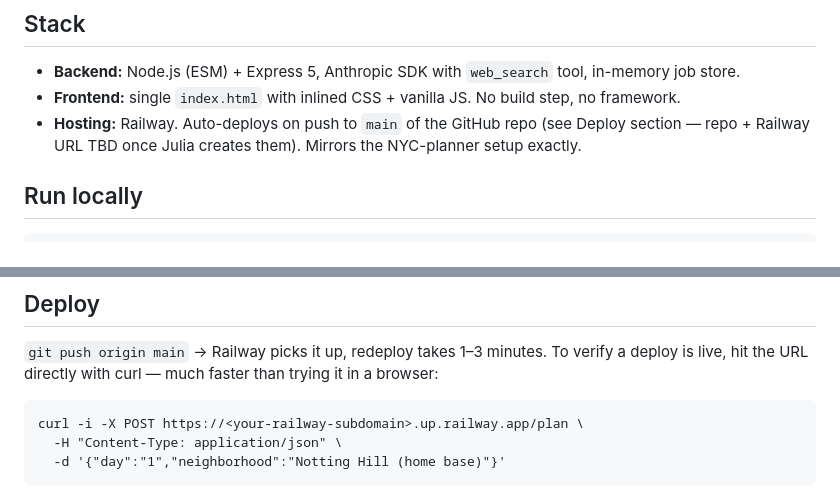
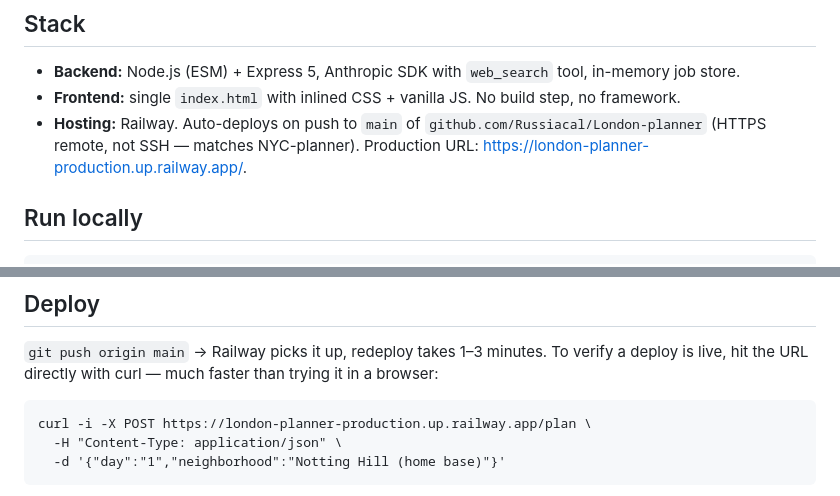
Before and after one commit to Russiacal/London-planner, a Markdown page: CLAUDE.md, 2 parts joined by grey strips. GitHub-like rendering.

Commit message:
Add Railway production URL to CLAUDE.md
Co-Authored-By: Claude Opus 4.7 <noreply@anthropic.com>

````diff
--- a/CLAUDE.md
+++ b/CLAUDE.md
@@ -8,7 +8,7 @@ Trip-specific context baked into the system prompt: home base is Notting Hill (n
 
 - **Backend:** Node.js (ESM) + Express 5, Anthropic SDK with `web_search` tool, in-memory job store.
 - **Frontend:** single `index.html` with inlined CSS + vanilla JS. No build step, no framework.
-- **Hosting:** Railway. Auto-deploys on push to `main` of the GitHub repo (see Deploy section — repo + Railway URL TBD once Julia creates them). Mirrors the NYC-planner setup exactly.
+- **Hosting:** Railway. Auto-deploys on push to `main` of `github.com/Russiacal/London-planner` (HTTPS remote, not SSH — matches NYC-planner). Production URL: <https://london-planner-production.up.railway.app/>.
 
 ## Run locally
 
@@ -58,7 +58,7 @@ Trade-offs of this design:
 `git push origin main` → Railway picks it up, redeploy takes 1–3 minutes. To verify a deploy is live, hit the URL directly with curl — much faster than trying it in a browser:
 
 ```
-curl -i -X POST https://<your-railway-subdomain>.up.railway.app/plan \
+curl -i -X POST https://london-planner-production.up.railway.app/plan \
   -H "Content-Type: application/json" \
   -d '{"day":"1","neighborhood":"Notting Hill (home base)"}'
 ```
````
